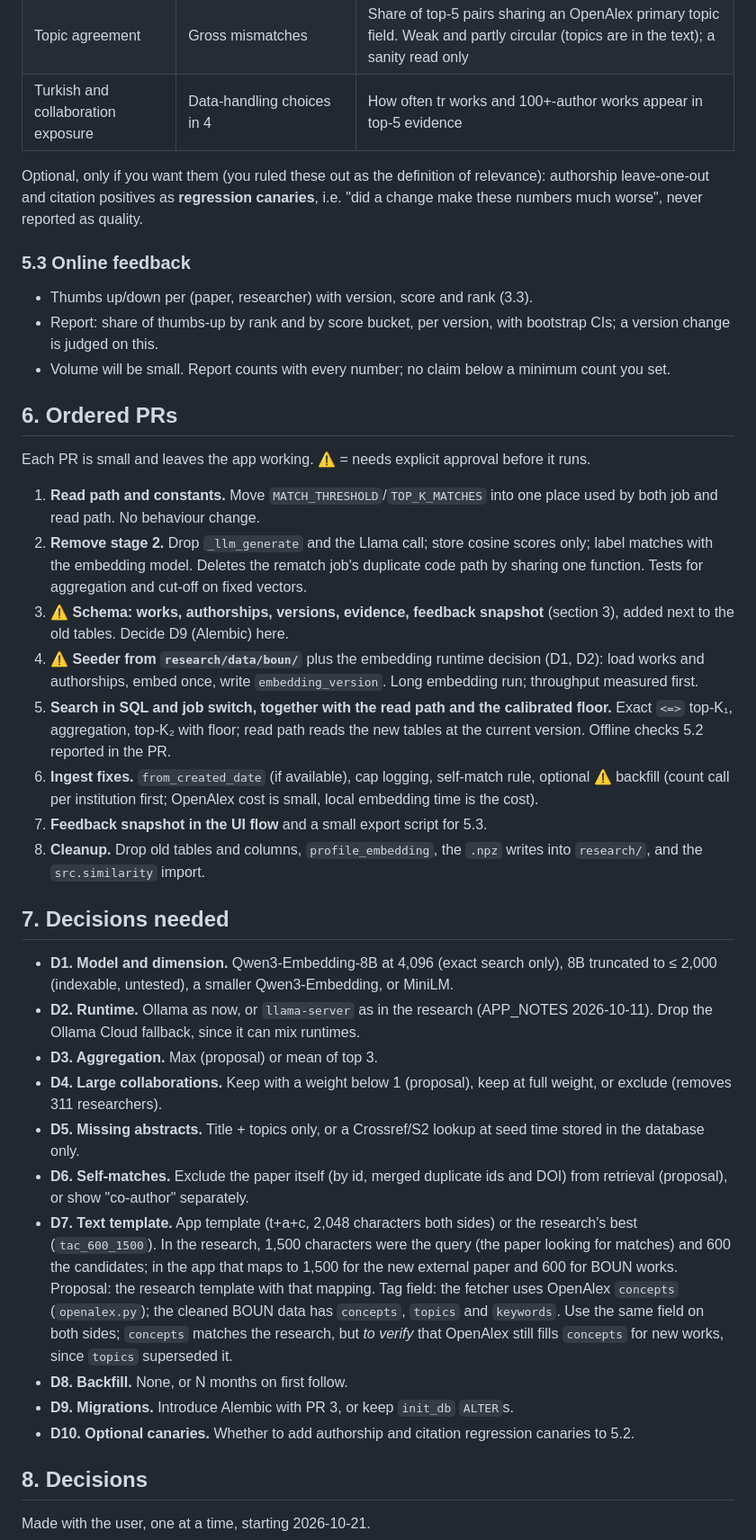
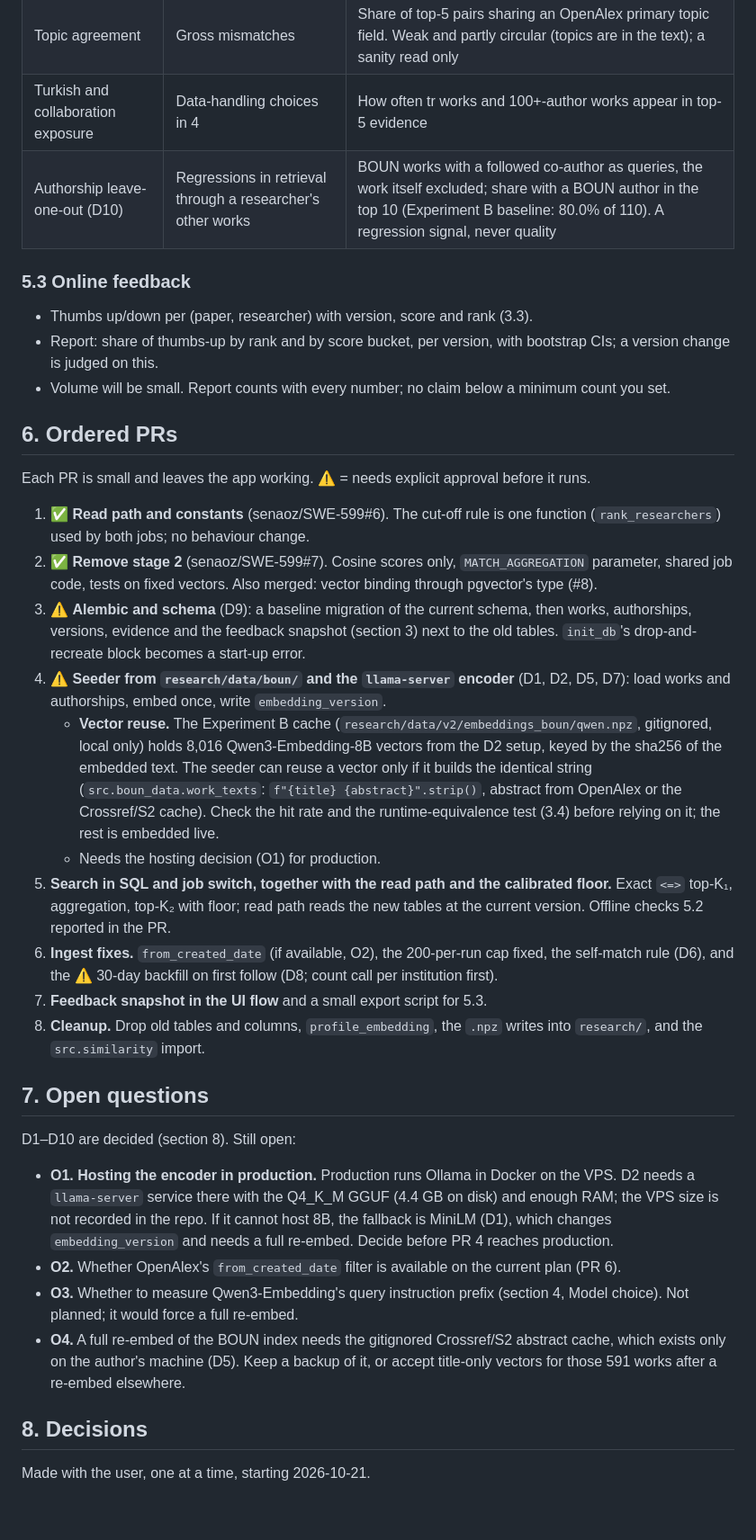
Before and after one commit to senaoz/SWE-599, a Markdown page: docs/MATCHING_DESIGN.md, the part around one of its changes. Shown at 90% size. Rendered like a GitHub page; blank space fills up the shorter version.

Commit message:
Update matching design to current code and paper

```diff
--- a/docs/MATCHING_DESIGN.md
+++ b/docs/MATCHING_DESIGN.md
@@ -185,8 +195,7 @@ There is no offline ground truth for "researcher X works on this paper's topic".
 | Coverage | Too strict or too loose cut-off | Share of fetched papers with ≥ 1 researcher, and researchers per paper |
 | Topic agreement | Gross mismatches | Share of top-5 pairs sharing an OpenAlex primary topic field. Weak and partly circular (topics are in the text); a sanity read only |
 | Turkish and collaboration exposure | Data-handling choices in 4 | How often tr works and 100+-author works appear in top-5 evidence |
-
-Optional, only if you want them (you ruled these out as the definition of relevance): authorship leave-one-out and citation positives as **regression canaries**, i.e. "did a change make these numbers much worse", never reported as quality.
+| Authorship leave-one-out (D10) | Regressions in retrieval through a researcher's other works | BOUN works with a followed co-author as queries, the work itself excluded; share with a BOUN author in the top 10 (Experiment B baseline: 80.0% of 110). A regression signal, never quality |
 
 ### 5.3 Online feedback
 
@@ -198,27 +207,25 @@ Optional, only if you want them (you ruled these out as the definition of releva
 
 Each PR is small and leaves the app working. ⚠ = needs explicit approval before it runs.
 
-1. **Read path and constants.** Move `MATCH_THRESHOLD`/`TOP_K_MATCHES` into one place used by both job and read path. No behaviour change.
-2. **Remove stage 2.** Drop `_llm_generate` and the Llama call; store cosine scores only; label matches with the embedding model. Deletes the rematch job's duplicate code path by sharing one function. Tests for aggregation and cut-off on fixed vectors.
-3. ⚠ **Schema: works, authorships, versions, evidence, feedback snapshot** (section 3), added next to the old tables. Decide D9 (Alembic) here.
-4. ⚠ **Seeder from `research/data/boun/`** plus the embedding runtime decision (D1, D2): load works and authorships, embed once, write `embedding_version`. Long embedding run; throughput measured first.
+1. ✅ **Read path and constants** (senaoz/SWE-599#6). The cut-off rule is one function (`rank_researchers`) used by both jobs; no behaviour change.
+2. ✅ **Remove stage 2** (senaoz/SWE-599#7). Cosine scores only, `MATCH_AGGREGATION` parameter, shared job code, tests on fixed vectors. Also merged: vector binding through pgvector's type (#8).
+3. ⚠ **Alembic and schema** (D9): a baseline migration of the current schema, then works, authorships, versions, evidence and the feedback snapshot (section 3) next to the old tables. `init_db`'s drop-and-recreate block becomes a start-up error.
+4. ⚠ **Seeder from `research/data/boun/` and the `llama-server` encoder** (D1, D2, D5, D7): load works and authorships, embed once, write `embedding_version`.
+   - **Vector reuse.** The Experiment B cache (`research/data/v2/embeddings_boun/qwen.npz`, gitignored, local only) holds 8,016 Qwen3-Embedding-8B vectors from the D2 setup, keyed by the sha256 of the embedded text. The seeder can reuse a vector only if it builds the identical string (`src.boun_data.work_texts`: `f"{title} {abstract}".strip()`, abstract from OpenAlex or the Crossref/S2 cache). Check the hit rate and the runtime-equivalence test (3.4) before relying on it; the rest is embedded live.
+   - Needs the hosting decision (O1) for production.
 5. **Search in SQL and job switch, together with the read path and the calibrated floor.** Exact `<=>` top-K₁, aggregation, top-K₂ with floor; read path reads the new tables at the current version. Offline checks 5.2 reported in the PR.
-6. **Ingest fixes.** `from_created_date` (if available), cap logging, self-match rule, optional ⚠ backfill (count call per institution first; OpenAlex cost is small, local embedding time is the cost).
+6. **Ingest fixes.** `from_created_date` (if available, O2), the 200-per-run cap fixed, the self-match rule (D6), and the ⚠ 30-day backfill on first follow (D8; count call per institution first).
 7. **Feedback snapshot in the UI flow** and a small export script for 5.3.
 8. **Cleanup.** Drop old tables and columns, `profile_embedding`, the `.npz` writes into `research/`, and the `src.similarity` import.
 
-## 7. Decisions needed
+## 7. Open questions
 
-- **D1. Model and dimension.** Qwen3-Embedding-8B at 4,096 (exact search only), 8B truncated to ≤ 2,000 (indexable, untested), a smaller Qwen3-Embedding, or MiniLM.
-- **D2. Runtime.** Ollama as now, or `llama-server` as in the research (APP_NOTES 2026-10-11). Drop the Ollama Cloud fallback, since it can mix runtimes.
-- **D3. Aggregation.** Max (proposal) or mean of top 3.
-- **D4. Large collaborations.** Keep with a weight below 1 (proposal), keep at full weight, or exclude (removes 311 researchers).
-- **D5. Missing abstracts.** Title + topics only, or a Crossref/S2 lookup at seed time stored in the database only.
-- **D6. Self-matches.** Exclude the paper itself (by id, merged duplicate ids and DOI) from retrieval (proposal), or show "co-author" separately.
-- **D7. Text template.** App template (t+a+c, 2,048 characters both sides) or the research's best (`tac_600_1500`). In the research, 1,500 characters were the query (the paper looking for matches) and 600 the candidates; in the app that maps to 1,500 for the new external paper and 600 for BOUN works. Proposal: the research template with that mapping. Tag field: the fetcher uses OpenAlex `concepts` (`openalex.py`); the cleaned BOUN data has `concepts`, `topics` and `keywords`. Use the same field on both sides; `concepts` matches the research, but *to verify* that OpenAlex still fills `concepts` for new works, since `topics` superseded it.
-- **D8. Backfill.** None, or N months on first follow.
-- **D9. Migrations.** Introduce Alembic with PR 3, or keep `init_db` `ALTER`s.
-- **D10. Optional canaries.** Whether to add authorship and citation regression canaries to 5.2.
+D1–D10 are decided (section 8). Still open:
+
+- **O1. Hosting the encoder in production.** Production runs Ollama in Docker on the VPS. D2 needs a `llama-server` service there with the Q4_K_M GGUF (4.4 GB on disk) and enough RAM; the VPS size is not recorded in the repo. If it cannot host 8B, the fallback is MiniLM (D1), which changes `embedding_version` and needs a full re-embed. Decide before PR 4 reaches production.
+- **O2.** Whether OpenAlex's `from_created_date` filter is available on the current plan (PR 6).
+- **O3.** Whether to measure Qwen3-Embedding's query instruction prefix (section 4, Model choice). Not planned; it would force a full re-embed.
+- **O4.** A full re-embed of the BOUN index needs the gitignored Crossref/S2 abstract cache, which exists only on the author's machine (D5). Keep a backup of it, or accept title-only vectors for those 591 works after a re-embed elsewhere.
 
 ## 8. Decisions
 
```
Also changed, not shown: other parts of docs/MATCHING_DESIGN.md (+47 -37 lines).
